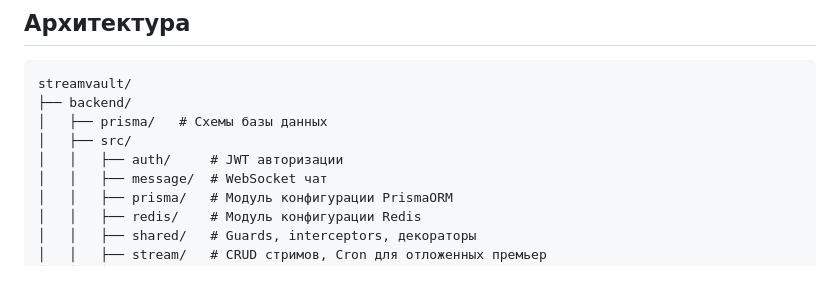
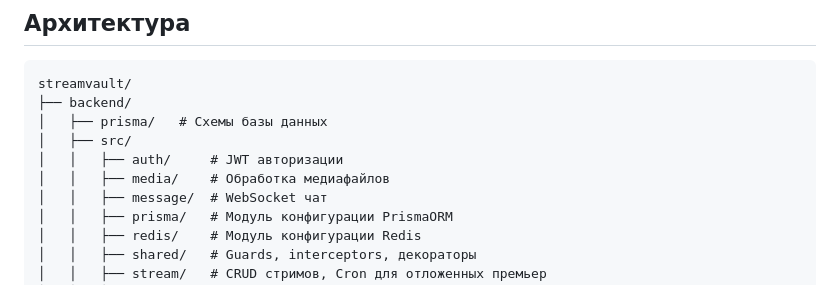
Before and after one commit to 1danay/streamvault, a Markdown page: README.md, the part around the change. GitHub-like rendering.

Commit message:
Add media module section to README

```diff
--- a/README.md
+++ b/README.md
@@ -28,6 +28,7 @@ streamvault/
 │   ├── prisma/   # Схемы базы данных
 │   ├── src/
 │   │   ├── auth/     # JWT авторизации
+│   │   ├── media/    # Обработка медиафайлов
 │   │   ├── message/  # WebSocket чат
 │   │   ├── prisma/   # Модуль конфигурации PrismaORM
 │   │   ├── redis/    # Модуль конфигурации Redis
```
